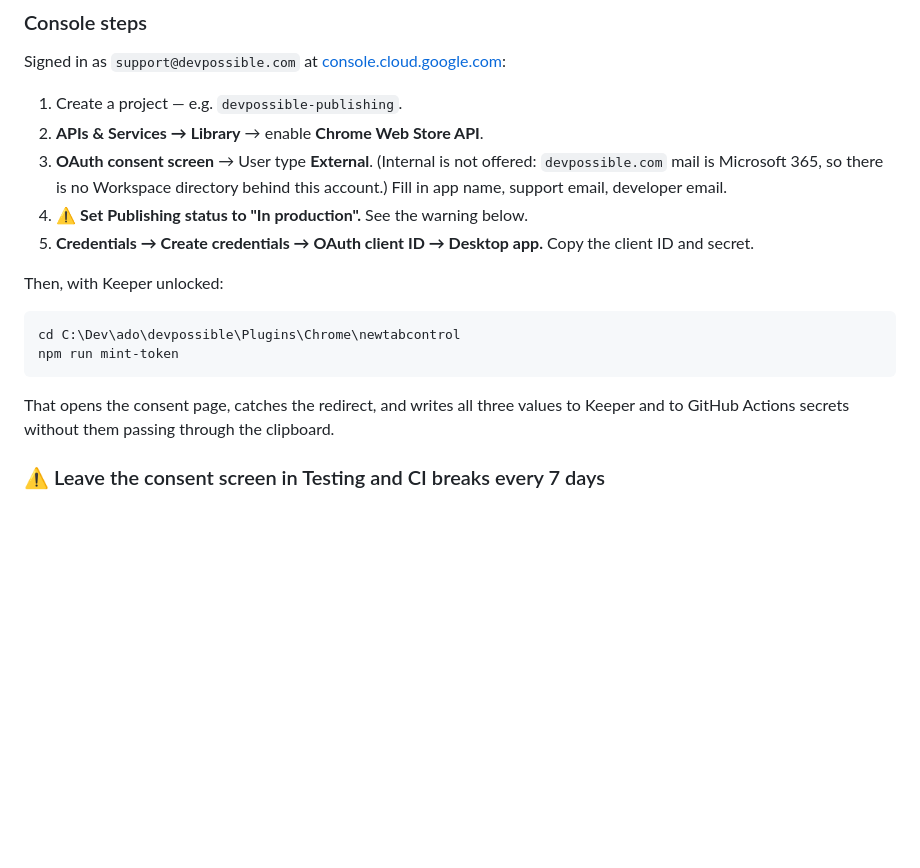
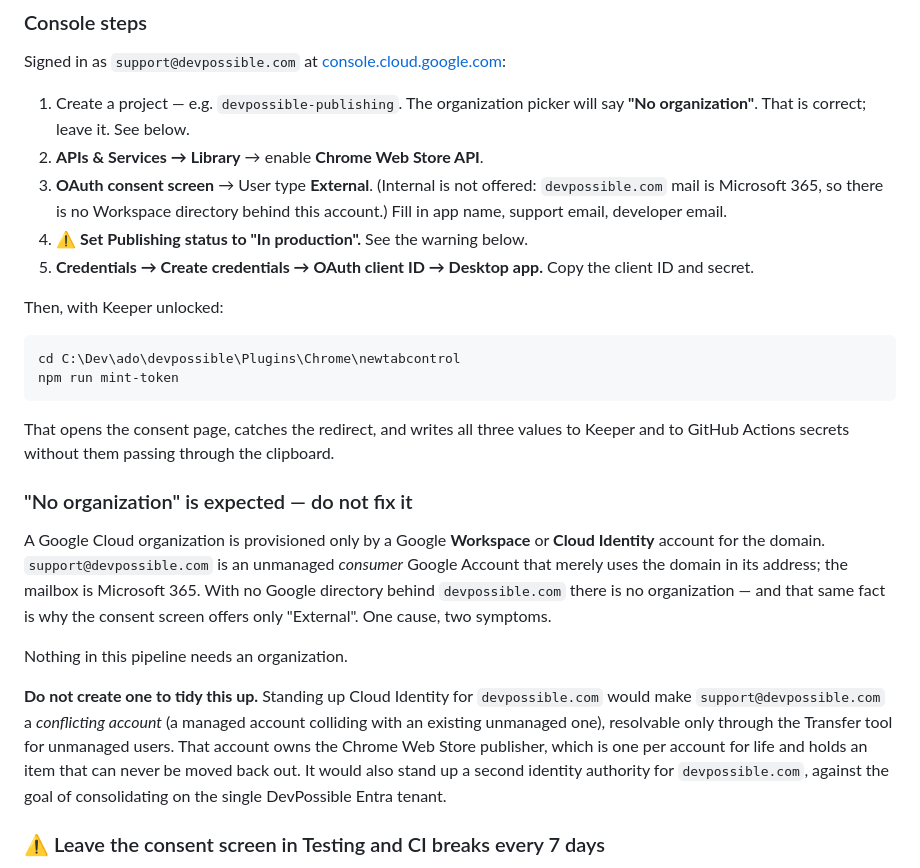
Before and after one commit to DevPossible/plugins-chrome-NewTabControl, a Markdown page: STORE-LISTING.md, the part around the change. Drawn GitHub-style; blank space fills up the shorter version.

Commit message:
docs: "No organization" is expected in the Cloud project picker
Same root cause as the External-only consent screen: support@devpossible
.com is an unmanaged consumer Google Account on a Microsoft 365 domain,
so there is no Google directory and therefore no organization.

Records why not to create one - Cloud Identity for devpossible.com would
make that account a conflicting account, and it owns a Web Store
publisher that is one per account for life.

```diff
--- a/STORE-LISTING.md
+++ b/STORE-LISTING.md
@@ -183,7 +183,8 @@ Still needed — three more secrets, from a Google Cloud project owned by
 Signed in as `support@devpossible.com` at
 [console.cloud.google.com](https://console.cloud.google.com):
 
-1. Create a project — e.g. `devpossible-publishing`.
+1. Create a project — e.g. `devpossible-publishing`. The organization picker
+   will say **"No organization"**. That is correct; leave it. See below.
 2. **APIs & Services → Library** → enable **Chrome Web Store API**.
 3. **OAuth consent screen** → User type **External**. (Internal is not offered:
    `devpossible.com` mail is Microsoft 365, so there is no Workspace directory
@@ -202,6 +203,26 @@ npm run mint-token
 That opens the consent page, catches the redirect, and writes all three values
 to Keeper and to GitHub Actions secrets without them passing through the
 clipboard.
+
+### "No organization" is expected — do not fix it
+
+A Google Cloud organization is provisioned only by a Google **Workspace** or
+**Cloud Identity** account for the domain. `support@devpossible.com` is an
+unmanaged *consumer* Google Account that merely uses the domain in its address;
+the mailbox is Microsoft 365. With no Google directory behind `devpossible.com`
+there is no organization — and that same fact is why the consent screen offers
+only "External". One cause, two symptoms.
+
+Nothing in this pipeline needs an organization.
+
+**Do not create one to tidy this up.** Standing up Cloud Identity for
+`devpossible.com` would make `support@devpossible.com` a *conflicting account*
+(a managed account colliding with an existing unmanaged one), resolvable only
+through the Transfer tool for unmanaged users. That account owns the Chrome Web
+Store publisher, which is one per account for life and holds an item that can
+never be moved back out. It would also stand up a second identity authority for
+`devpossible.com`, against the goal of consolidating on the single DevPossible
+Entra tenant.
 
 ### ⚠️ Leave the consent screen in Testing and CI breaks every 7 days
 
```
